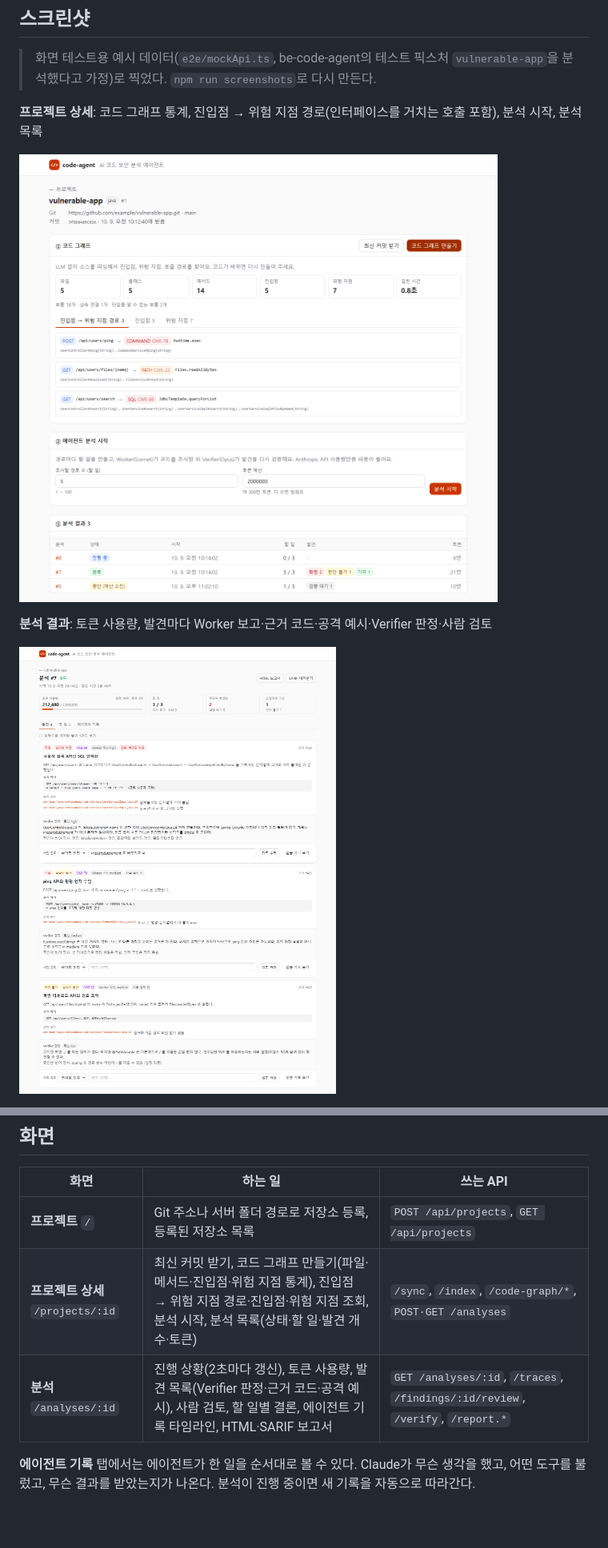
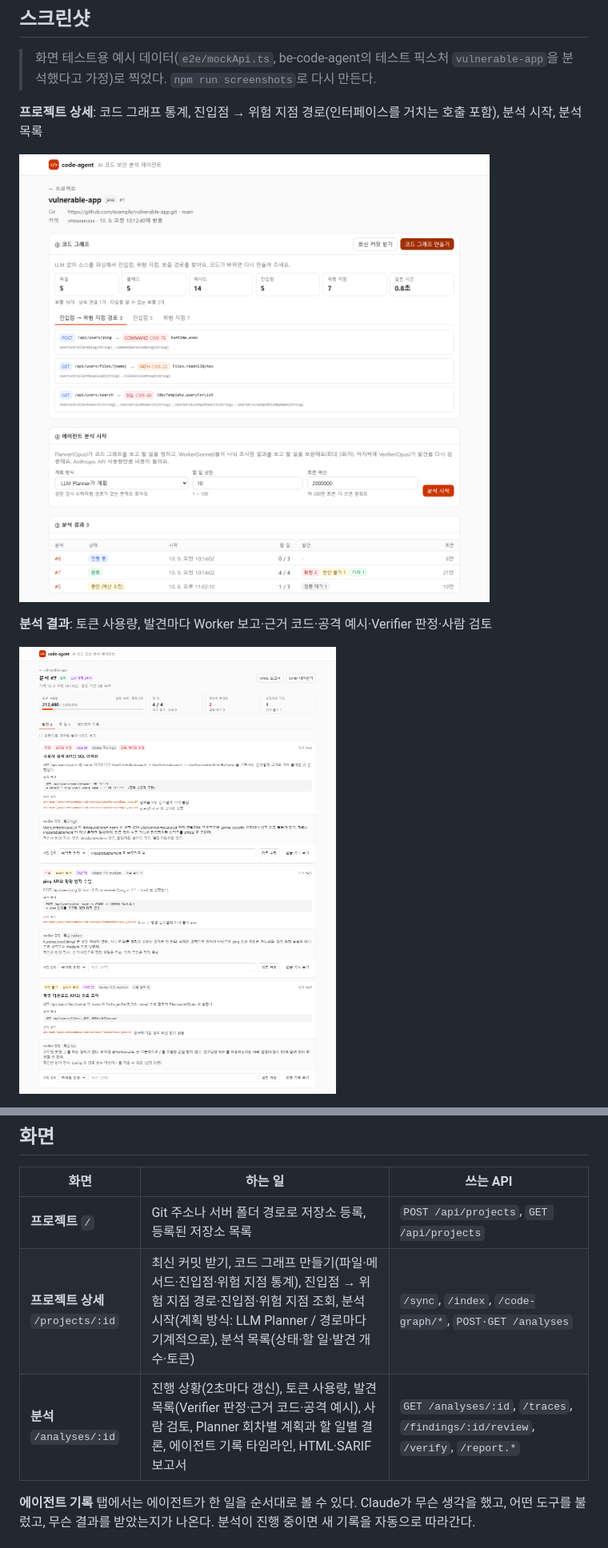
Before and after one commit to yeomyaloo/fe-code-agent, a Markdown page: README.md, 2 parts joined by grey strips. Shown at 80% size. GitHub-like rendering; pictures changed too: docs/screenshots/analysis-findings.png, docs/screenshots/project.png; blank space fills up the shorter version.

```diff
--- a/README.md
+++ b/README.md
@@ -32,8 +36,8 @@
 | 화면 | 하는 일 | 쓰는 API |
 |---|---|---|
 | **프로젝트** `/` | Git 주소나 서버 폴더 경로로 저장소 등록, 등록된 저장소 목록 | `POST /api/projects`, `GET /api/projects` |
-| **프로젝트 상세** `/projects/:id` | 최신 커밋 받기, 코드 그래프 만들기(파일·메서드·진입점·위험 지점 통계), 진입점 → 위험 지점 경로·진입점·위험 지점 조회, 분석 시작, 분석 목록(상태·할 일·발견 개수·토큰) | `/sync`, `/index`, `/code-graph/*`, `POST·GET /analyses` |
-| **분석** `/analyses/:id` | 진행 상황(2초마다 갱신), 토큰 사용량, 발견 목록(Verifier 판정·근거 코드·공격 예시), 사람 검토, 할 일별 결론, 에이전트 기록 타임라인, HTML·SARIF 보고서 | `GET /analyses/:id`, `/traces`, `/findings/:id/review`, `/verify`, `/report.*` |
+| **프로젝트 상세** `/projects/:id` | 최신 커밋 받기, 코드 그래프 만들기(파일·메서드·진입점·위험 지점 통계), 진입점 → 위험 지점 경로·진입점·위험 지점 조회, 분석 시작(계획 방식: LLM Planner / 경로마다 기계적으로), 분석 목록(상태·할 일·발견 개수·토큰) | `/sync`, `/index`, `/code-graph/*`, `POST·GET /analyses` |
+| **분석** `/analyses/:id` | 진행 상황(2초마다 갱신), 토큰 사용량, 발견 목록(Verifier 판정·근거 코드·공격 예시), 사람 검토, Planner 회차별 계획과 할 일별 결론, 에이전트 기록 타임라인, HTML·SARIF 보고서 | `GET /analyses/:id`, `/traces`, `/findings/:id/review`, `/verify`, `/report.*` |
 
 **에이전트 기록** 탭에서는 에이전트가 한 일을 순서대로 볼 수 있다. Claude가 무슨 생각을 했고, 어떤 도구를 불렀고, 무슨 결과를 받았는지가 나온다. 분석이 진행 중이면 새 기록을 자동으로 따라간다.
 
```
Also changed, not shown: other parts of README.md (+6 -2 lines), docs/screenshots/analysis-plan.png (added), docs/screenshots/analysis-traces.png, 7 other files.
